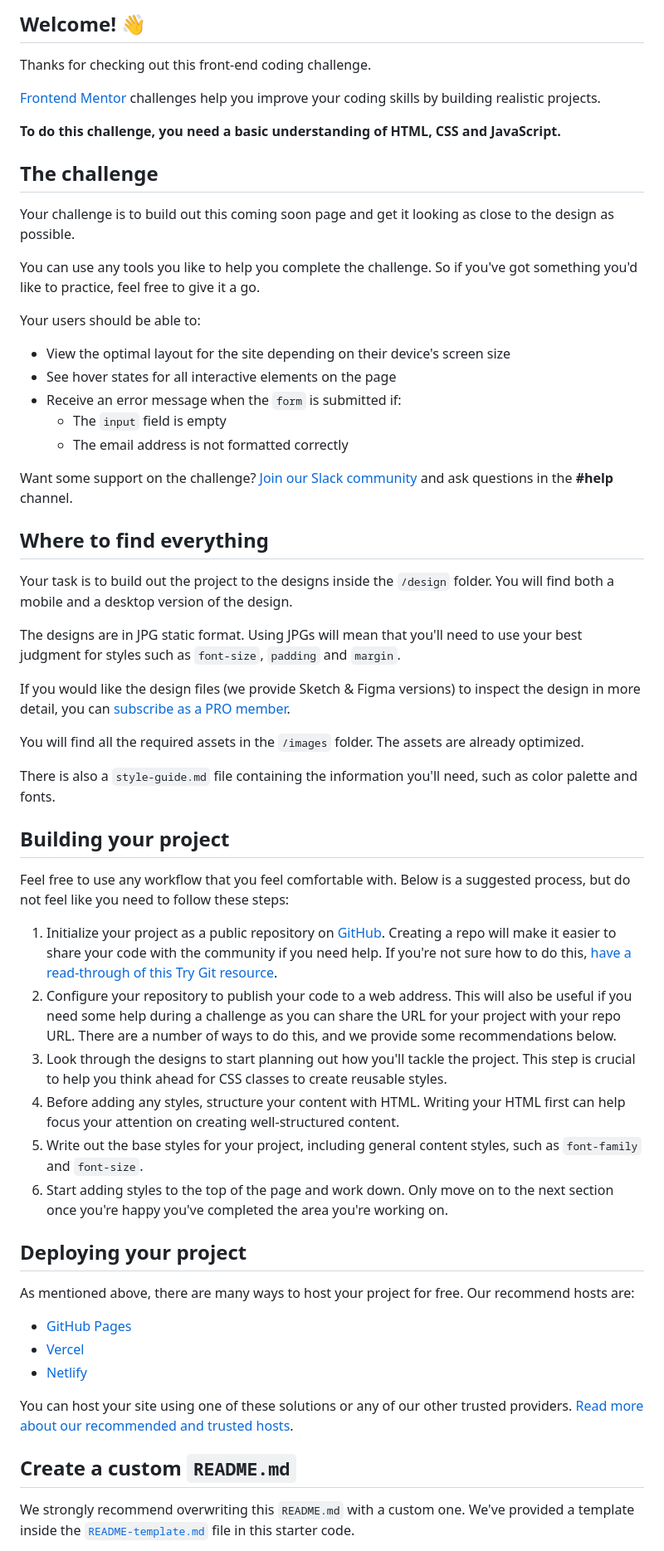
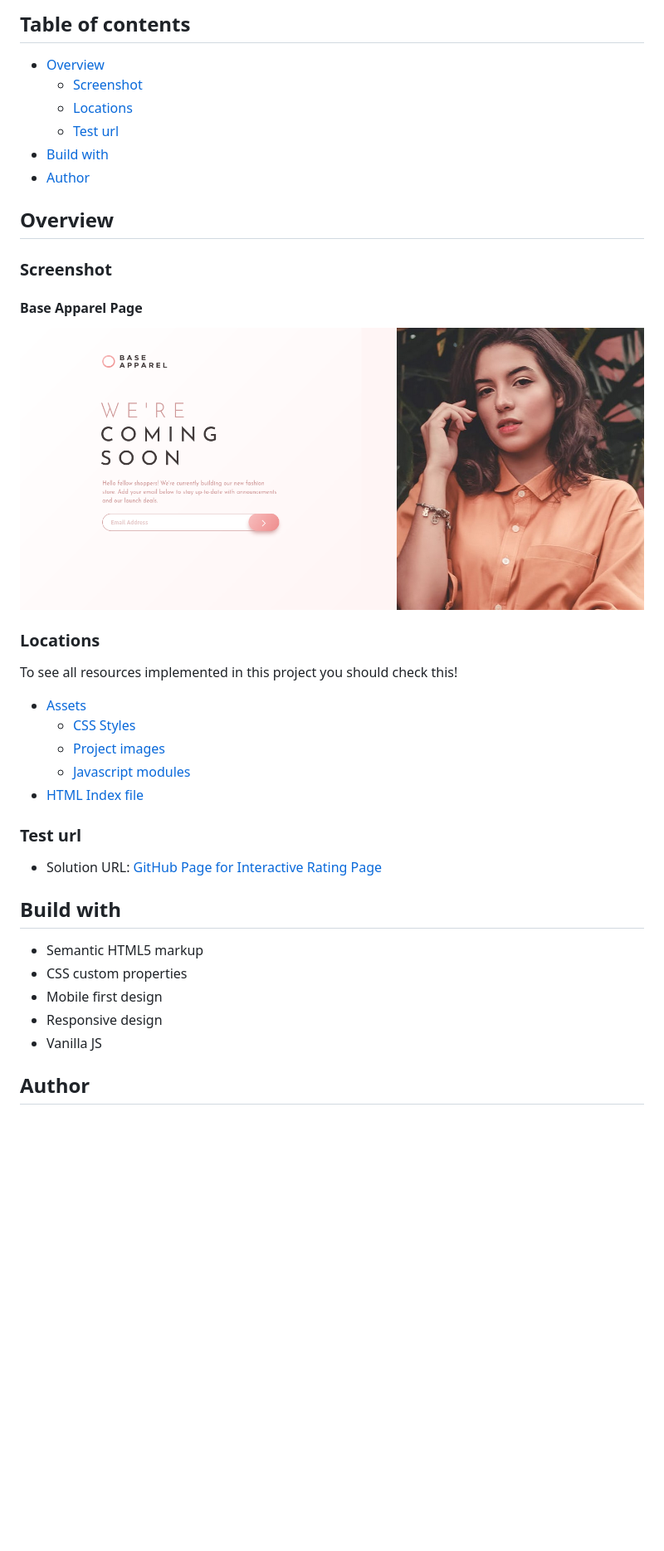
Before and after one commit to mperezs06408/base-apparel-coming-soon-page, a Markdown page: README.md, the part around the change printed below. Shown: that part at 83% size. Drawn GitHub-style; pictures changed too: screenshots/base-apparel-page.png (added); blank space fills up the shorter version.

Commit message:
Features added: - Readme info - Remove of unnecesary files - merge with main branch

```diff
--- a/README.md
+++ b/README.md
@@ -4,62 +4,42 @@
 
-## Welcome! 👋
+## Table of contents
 
-Thanks for checking out this front-end coding challenge.
+- [Overview](#overview)
+    - [Screenshot](#screenshot)
+    - [Locations](#locations)
+    - [Test url](#test-url)
+- [Build with](#build-with)
+- [Author](#author)
 
-[Frontend Mentor](https://www.frontendmentor.io) challenges help you improve your coding skills by building realistic projects.
+## Overview
 
-**To do this challenge, you need a basic understanding of HTML, CSS and JavaScript.**
+### Screenshot
 
-## The challenge
+#### Base Apparel Page
 
-Your challenge is to build out this coming soon page and get it looking as close to the design as possible.
+![](./screenshots/base-apparel-page.png)
 
-You can use any tools you like to help you complete the challenge. So if you've got something you'd like to practice, feel free to give it a go.
+### Locations
 
-Your users should be able to:
+To see all resources implemented in this project you should check this!
 
-- View the optimal layout for the site depending on their device's screen size
-- See hover states for all interactive elements on the page
-- Receive an error message when the `form` is submitted if:
-  - The `input` field is empty
-  - The email address is not formatted correctly
+- [Assets](./assets)
+    - [CSS Styles](./assets/css)
+    - [Project images](./assets/img)
+    - [Javascript modules](./assets/js)
+- [HTML Index file](./index.html)
 
-Want some support on the challenge? [Join our Slack community](https://www.frontendmentor.io/slack) and ask questions in the **#help** channel.
+### Test url
 
-## Where to find everything
+- Solution URL: [GitHub Page for Interactive Rating Page](https://mperezs06408.github.io/base-apparel-coming-soon-page/)
 
-Your task is to build out the project to the designs inside the `/design` folder. You will find both a mobile and a desktop version of the design.
+## Build with
 
-The designs are in JPG static format. Using JPGs will mean that you'll need to use your best judgment for styles such as `font-size`, `padding` and `margin`.
+- Semantic HTML5 markup
+- CSS custom properties
+- Mobile first design
+- Responsive design
+- Vanilla JS
 
-If you would like the design files (we provide Sketch & Figma versions) to inspect the design in more detail, you can [subscribe as a PRO member](https://www.frontendmentor.io/pro).
+## Author
 
-You will find all the required assets in the `/images` folder. The assets are already optimized.
-
-There is also a `style-guide.md` file containing the information you'll need, such as color palette and fonts.
-
-## Building your project
-
-Feel free to use any workflow that you feel comfortable with. Below is a suggested process, but do not feel like you need to follow these steps:
-
-1. Initialize your project as a public repository on [GitHub](https://github.com/). Creating a repo will make it easier to share your code with the community if you need help. If you're not sure how to do this, [have a read-through of this Try Git resource](https://try.github.io/).
-2. Configure your repository to publish your code to a web address. This will also be useful if you need some help during a challenge as you can share the URL for your project with your repo URL. There are a number of ways to do this, and we provide some recommendations below.
-3. Look through the designs to start planning out how you'll tackle the project. This step is crucial to help you think ahead for CSS classes to create reusable styles.
-4. Before adding any styles, structure your content with HTML. Writing your HTML first can help focus your attention on creating well-structured content.
-5. Write out the base styles for your project, including general content styles, such as `font-family` and `font-size`.
-6. Start adding styles to the top of the page and work down. Only move on to the next section once you're happy you've completed the area you're working on.
-
-## Deploying your project
-
-As mentioned above, there are many ways to host your project for free. Our recommend hosts are:
-
-- [GitHub Pages](https://pages.github.com/)
-- [Vercel](https://vercel.com/)
-- [Netlify](https://www.netlify.com/)
-
-You can host your site using one of these solutions or any of our other trusted providers. [Read more about our recommended and trusted hosts](https://medium.com/frontend-mentor/frontend-mentor-trusted-hosting-providers-bf000dfebe).
-
-## Create a custom `README.md`
-
-We strongly recommend overwriting this `README.md` with a custom one. We've provided a template inside the [`README-template.md`](./README-template.md) file in this starter code.
-
```
Also changed, not shown: other parts of README.md (+4 -32 lines), README-template.md (deleted, +0 -114 lines).
